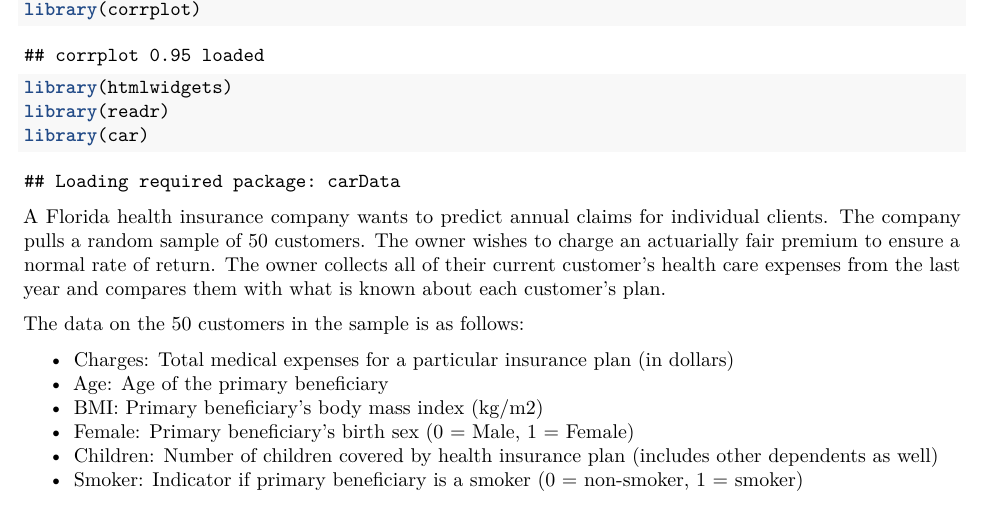
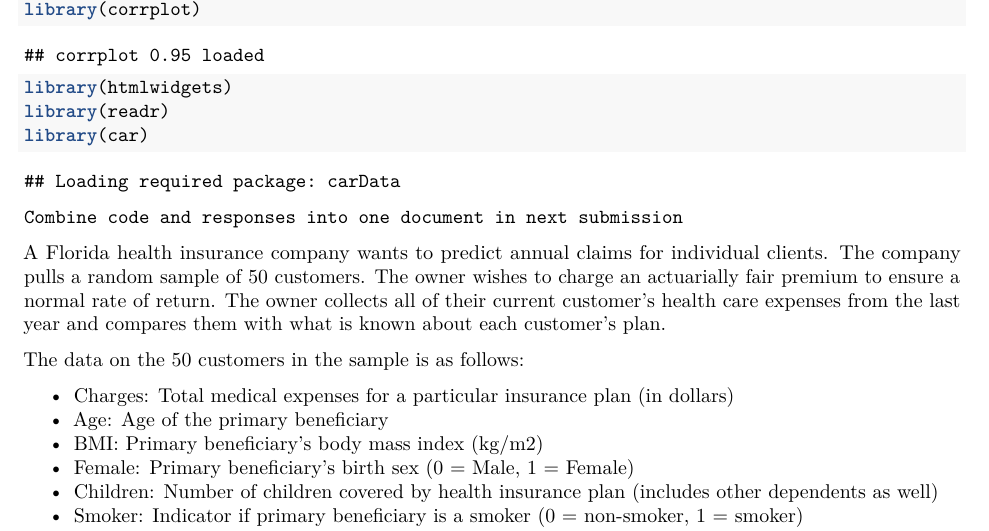
Before and after one commit to ekayat/SEC0026GROUP10, an R Markdown document (CodingAssignment01/CodingAssignment1.Rmd): part of page 1 of 15, cut so that both start at the same text. Rendered offline with R 4.5, knitr and Pandoc, then LaTeX, with nearby package versions.

Commit message:
Graded Coding Assignment 1

````diff
--- a/CodingAssignment01/CodingAssignment1.Rmd
+++ b/CodingAssignment01/CodingAssignment1.Rmd
@@ -27,6 +27,7 @@ library(readr)
 library(car)
 ```
 
+`Combine code and responses into one document in next submission`
 
 A Florida health insurance company wants to predict annual claims for individual clients. The company pulls a random sample of 50 customers. The owner wishes to charge an actuarially fair premium to ensure a normal rate of return. The owner collects all of their current customer’s health care expenses from the last year and compares them with what is known about each customer’s plan.
 
````
